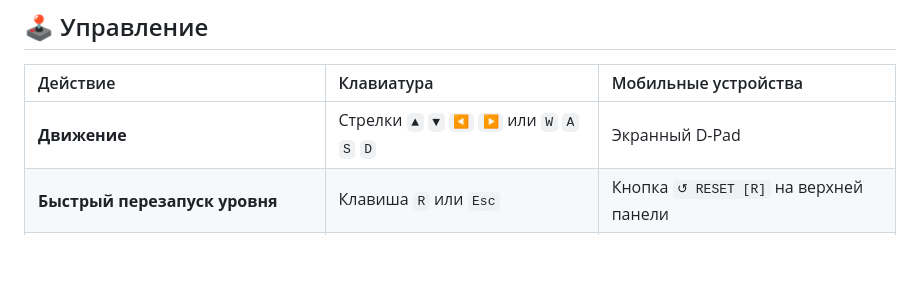
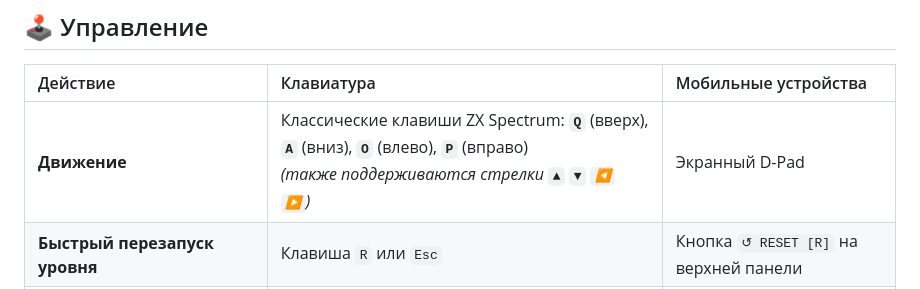
Before and after one commit to Chegleyev/RockfallRemake, a Markdown page: README.md, the part around the change. Rendered like a GitHub page; blank space fills up the shorter version.

Commit message:
Fix controls: specify authentic ZX Spectrum QAOP scheme

```diff
--- a/README.md
+++ b/README.md
@@ -68,7 +68,7 @@ python3 tools/server.py
 
 | Действие | Клавиатура | Мобильные устройства |
 | :--- | :--- | :--- |
-| **Движение** | Стрелки `▲` `▼` `◀` `▶` или `W` `A` `S` `D` | Экранный D-Pad |
+| **Движение** | Классические клавиши ZX Spectrum: **`Q`** (вверх), **`A`** (вниз), **`O`** (влево), **`P`** (вправо)<br>*(также поддерживаются стрелки `▲` `▼` `◀` `▶`)* | Экранный D-Pad |
 | **Быстрый перезапуск уровня** | Клавиша `R` или `Esc` | Кнопка `↺ RESET [R]` на верхней панели |
 | **Переключение графики (Classic / HD)** | Клик по кнопке `MODE` на тулбаре | Кнопка `MODE` |
 | **CRT-фильтр (Сканлайны)** | Клик по кнопке `CRT` на тулбаре | Кнопка `CRT` |
```
